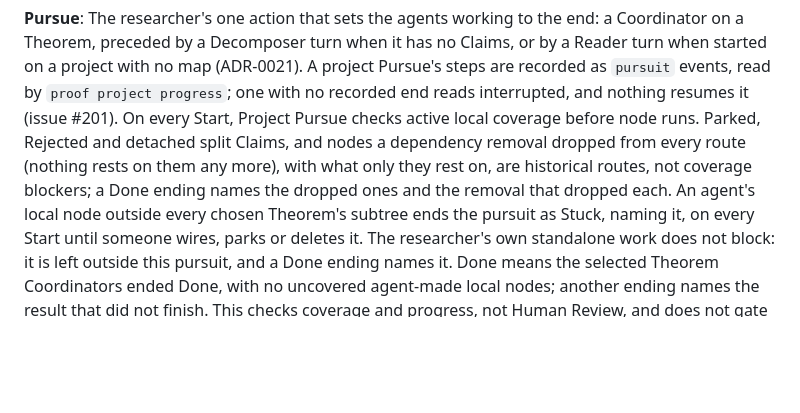
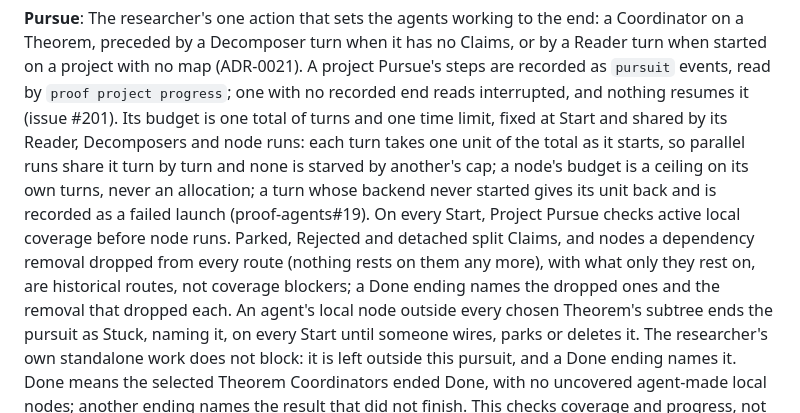
Before and after one commit to DengZhiyuan-math/proof-cli, a Markdown page: CONTEXT.md, the part around the change. Rendered like a GitHub page; blank space fills up the shorter version.

```diff
--- a/CONTEXT.md
+++ b/CONTEXT.md
@@ -170,6 +170,7 @@ _Avoid_: importer, parser, formalizer
 
 **Pursue**:
 The researcher's one action that sets the agents working to the end: a Coordinator on a Theorem, preceded by a Decomposer turn when it has no Claims, or by a Reader turn when started on a project with no map (ADR-0021). A project Pursue's steps are recorded as `pursuit` events, read by `proof project progress`; one with no recorded end reads interrupted, and nothing resumes it (issue #201).
+Its budget is one total of turns and one time limit, fixed at Start and shared by its Reader, Decomposers and node runs: each turn takes one unit of the total as it starts, so parallel runs share it turn by turn and none is starved by another's cap; a node's budget is a ceiling on its own turns, never an allocation; a turn whose backend never started gives its unit back and is recorded as a failed launch (proof-agents#19).
 On every Start, Project Pursue checks active local coverage before node runs. Parked, Rejected and detached split Claims, and nodes a dependency removal dropped from every route (nothing rests on them any more), with what only they rest on, are historical routes, not coverage blockers; a Done ending names the dropped ones and the removal that dropped each. An agent's local node outside every chosen Theorem's subtree ends the pursuit as Stuck, naming it, on every Start until someone wires, parks or deletes it. The researcher's own standalone work does not block: it is left outside this pursuit, and a Done ending names it. Done means the selected Theorem Coordinators ended Done, with no uncovered agent-made local nodes; another ending names the result that did not finish. This checks coverage and progress, not Human Review, and does not gate map edits on a Reader's notes.
 _Avoid_: autopilot, auto mode
 
```
Also changed, not shown: docs/adr/0019-the-run-is-a-prove-verify-loop-over-the-map.md (+1 -1 lines).
